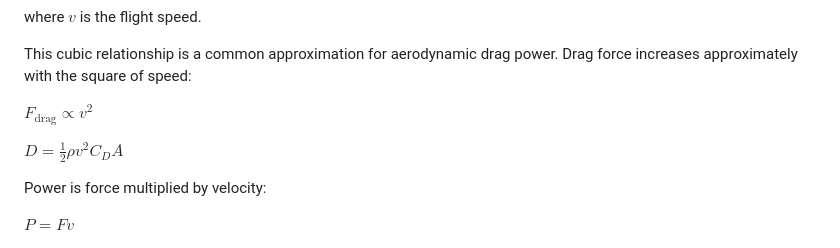
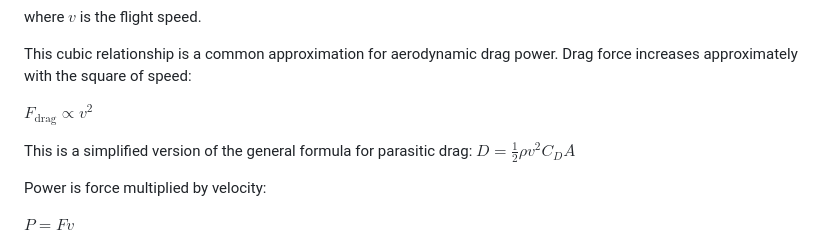
Before and after one commit to NepyouDTU/FireWatch_Mission_Animation_Lab, a Markdown page: README.md, the part around the change. GitHub-like rendering.

```diff
--- a/README.md
+++ b/README.md
@@ -34,7 +34,7 @@ This cubic relationship is a common approximation for aerodynamic drag power. Dr
 
 $F_\text{drag} \propto v^2$
 
-$D = \frac{1}{2}\rho v^2 C_D A$
+This is a simplified version of the general formula for parasitic drag: $D = \frac{1}{2}\rho v^2 C_D A$
 
 Power is force multiplied by velocity:
 
```
